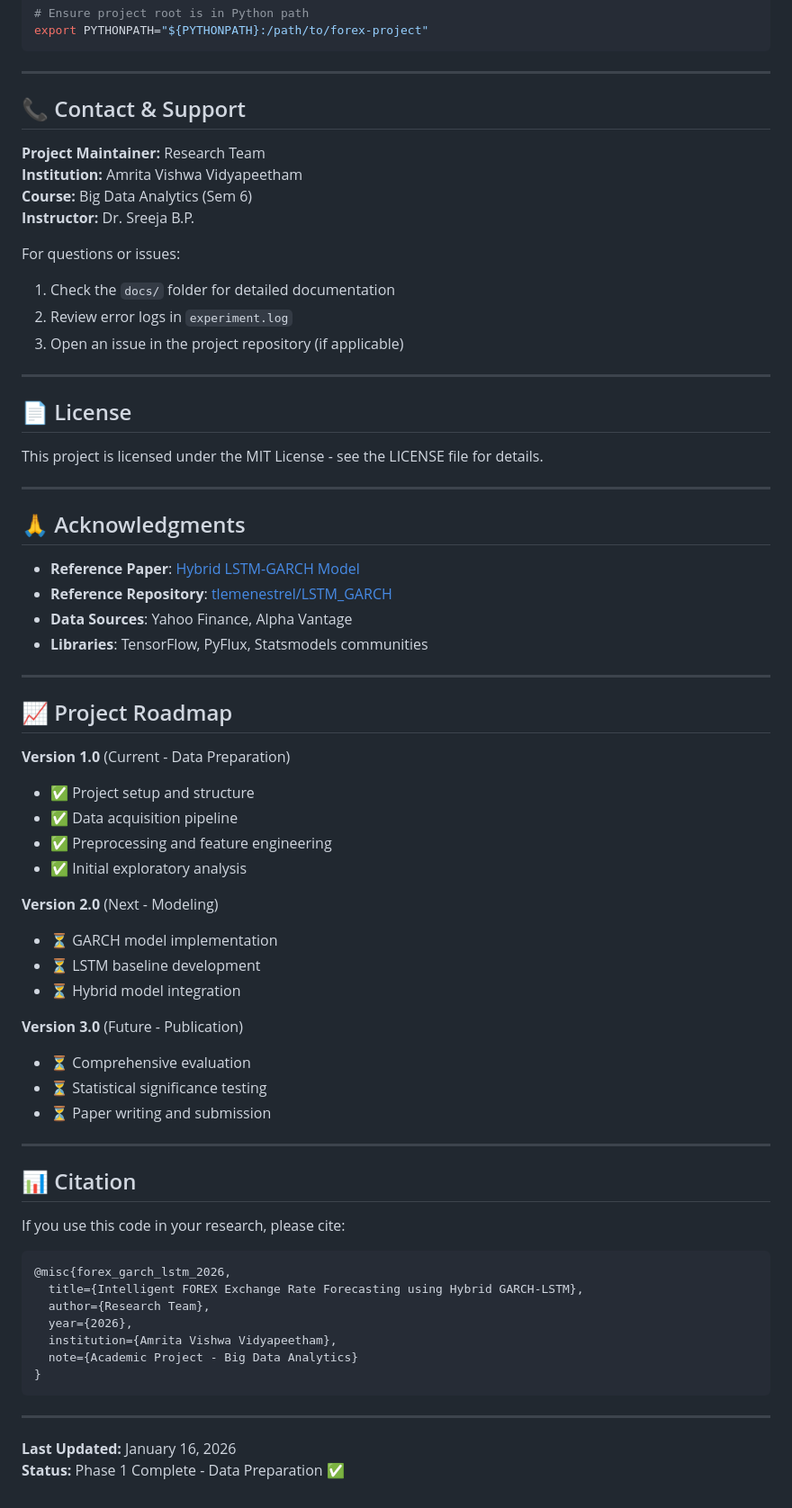
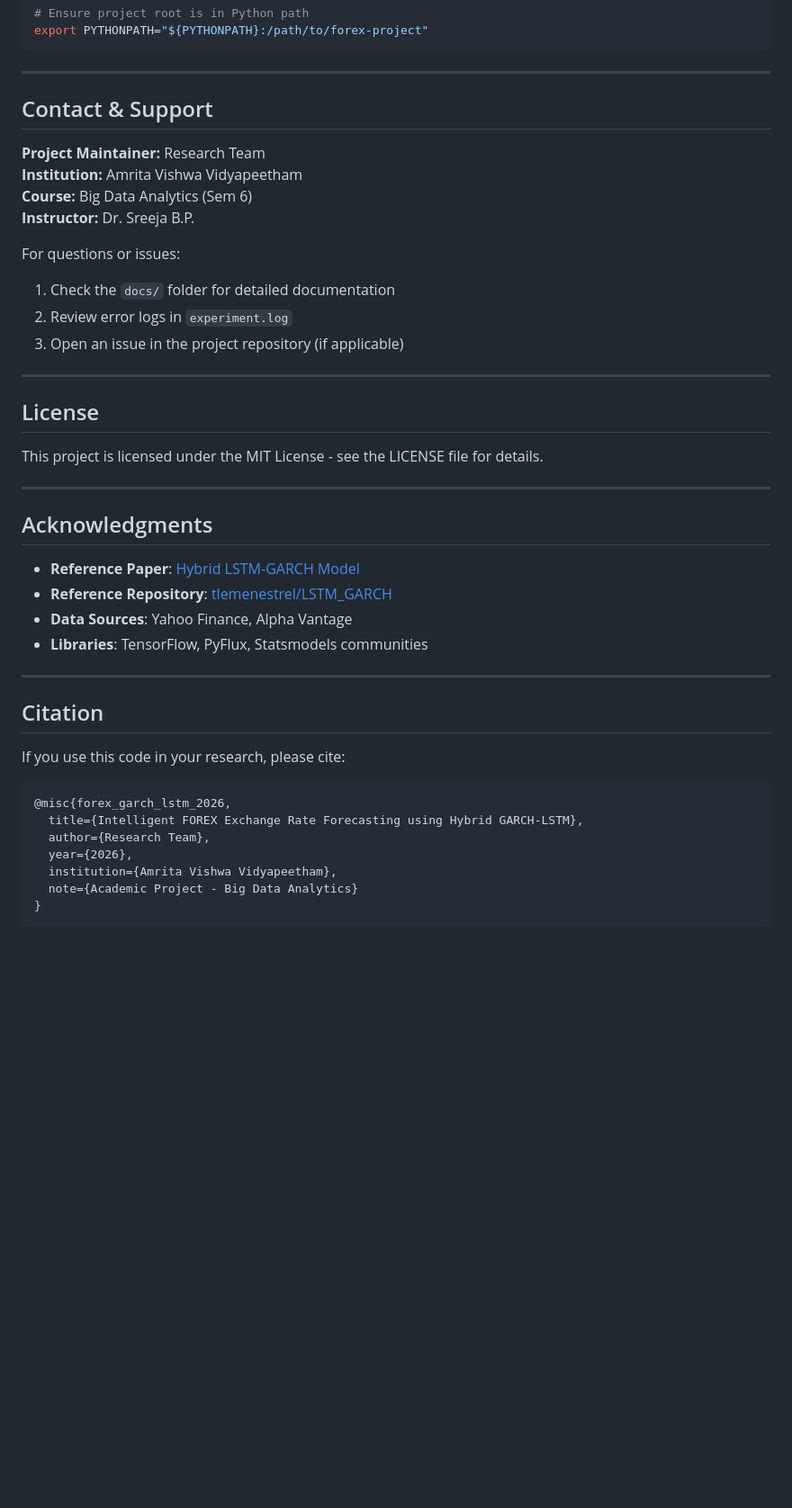
Before and after one commit to naveen-astra/forex-predictor-garch-lstm, a Markdown page: README.md, the part around one of its changes. Shown at 90% size. GitHub-like rendering; blank space fills up the shorter version.

````diff
--- a/README.md
+++ b/README.md
@@ -382,7 +382,7 @@ export PYTHONPATH="${PYTHONPATH}:/path/to/forex-project"
 
 ---
 
-## 📞 Contact & Support
+## Contact & Support
 
 **Project Maintainer:** Research Team
 **Institution:** Amrita Vishwa Vidyapeetham
@@ -396,13 +396,13 @@ For questions or issues:
 
 ---
 
-## 📄 License
+## License
 
 This project is licensed under the MIT License - see the LICENSE file for details.
 
 ---
 
-## 🙏 Acknowledgments
+## Acknowledgments
 
 - **Reference Paper**: [Hybrid LSTM-GARCH Model](https://www.sciencedirect.com/science/article/pii/S0957417418301416)
 - **Reference Repository**: [tlemenestrel/LSTM_GARCH](https://github.com/tlemenestrel/LSTM_GARCH)
@@ -411,27 +411,7 @@ This project is licensed under the MIT License - see the LICENSE file for detail
 
 ---
 
-## 📈 Project Roadmap
-
-**Version 1.0** (Current - Data Preparation)
-- ✅ Project setup and structure
-- ✅ Data acquisition pipeline
-- ✅ Preprocessing and feature engineering
-- ✅ Initial exploratory analysis
-
-**Version 2.0** (Next - Modeling)
-- ⏳ GARCH model implementation
-- ⏳ LSTM baseline development
-- ⏳ Hybrid model integration
-
-**Version 3.0** (Future - Publication)
-- ⏳ Comprehensive evaluation
-- ⏳ Statistical significance testing
-- ⏳ Paper writing and submission
-
----
-
-## 📊 Citation
+## Citation
 
 If you use this code in your research, please cite:
 
@@ -444,8 +424,3 @@ If you use this code in your research, please cite:
   note={Academic Project - Big Data Analytics}
 }
 ```
-
----
-
-**Last Updated:** January 16, 2026
-**Status:** Phase 1 Complete - Data Preparation ✅
````
Also changed, not shown: other parts of README.md (+38 -38 lines).
